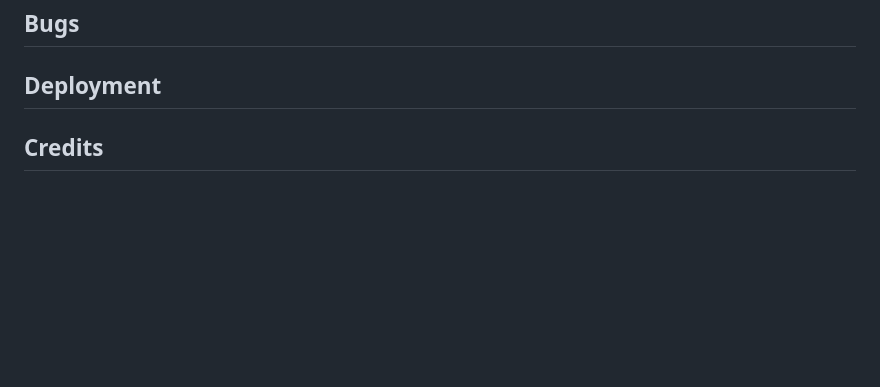
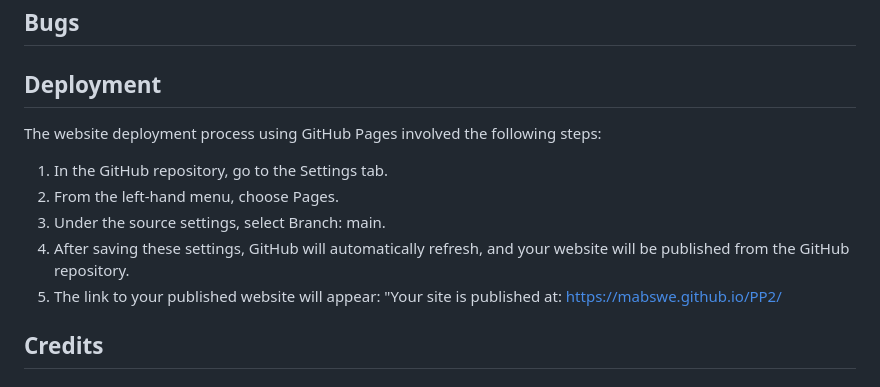
Before and after one commit to Code-Institute-Submissions/MABSWE-PP2, a Markdown page: README.md, the part around the change. Drawn GitHub-style; blank space fills up the shorter version.

Commit message:
Add deployment step by step into the README.md

```diff
--- a/README.md
+++ b/README.md
@@ -260,6 +260,13 @@ Google Lighthouse, a component of Google Chrome Developer Tools, was utilized to
 ## Bugs
 
 ## Deployment
+The website deployment process using GitHub Pages involved the following steps:
+
+1. In the GitHub repository, go to the Settings tab.
+2. From the left-hand menu, choose Pages.
+3. Under the source settings, select Branch: main.
+4. After saving these settings, GitHub will automatically refresh, and your website will be published from the GitHub repository.
+5. The link to your published website will appear: "Your site is published at: https://mabswe.github.io/PP2/
 
 ## Credits
 
```
